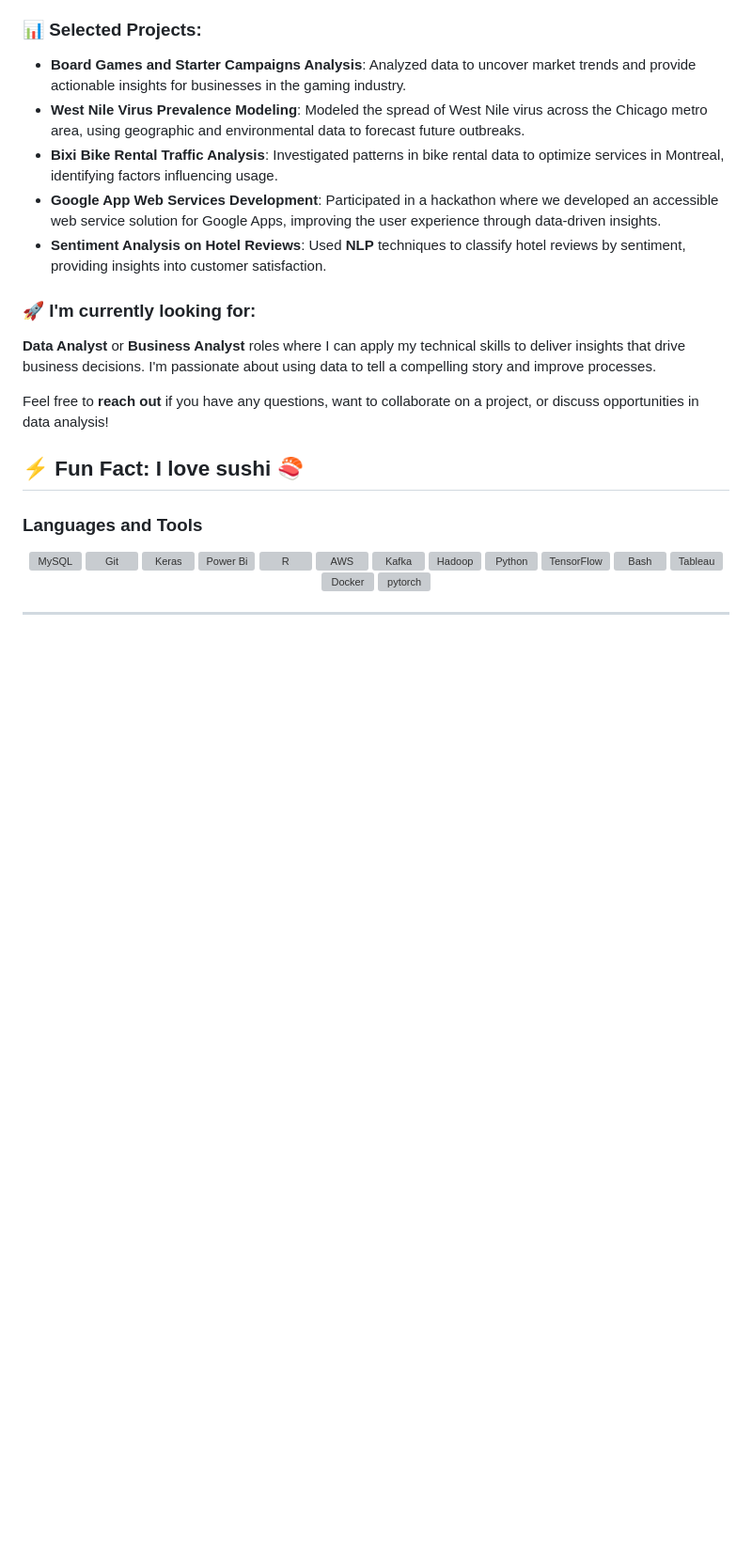
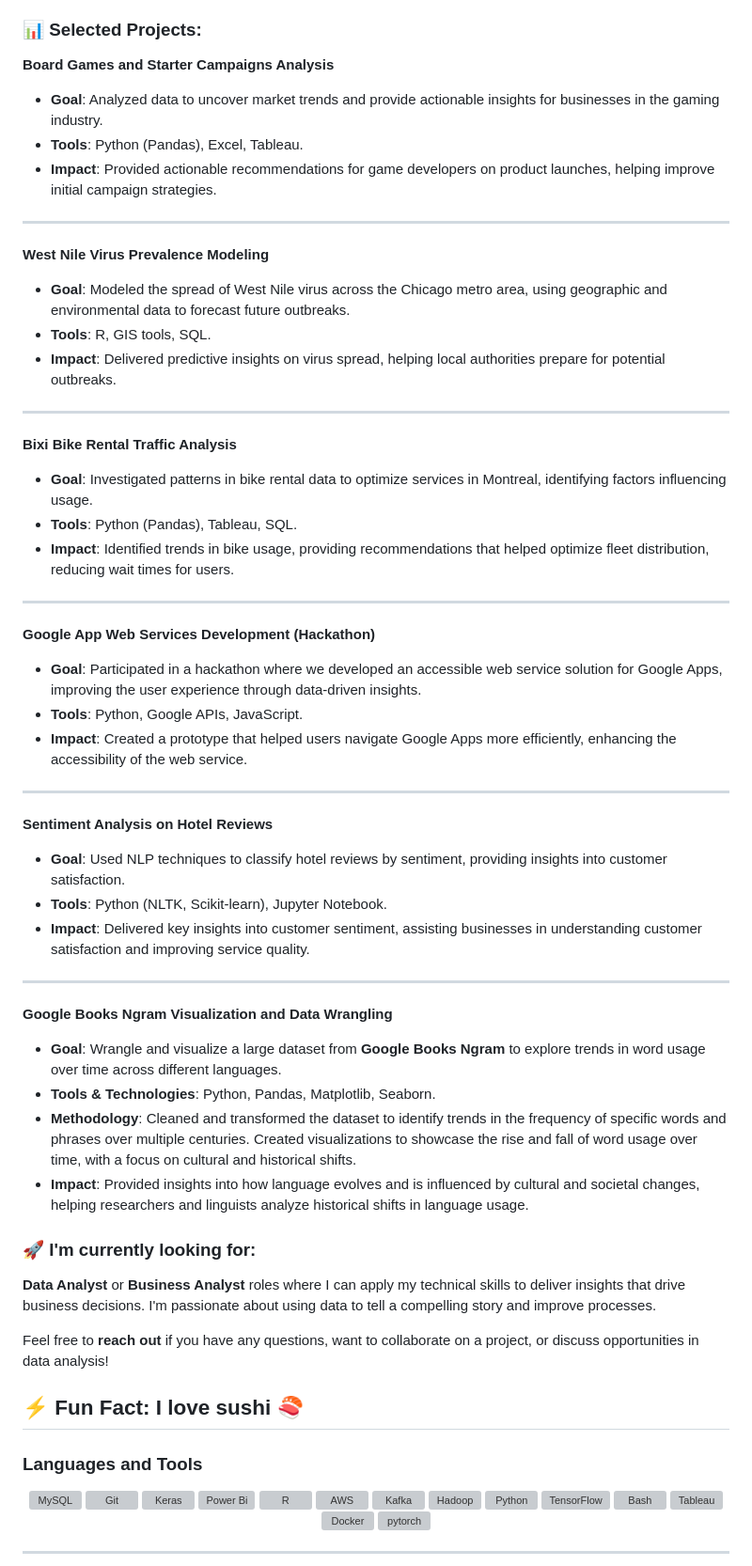
Before and after one commit to Arita09/Arita09, a Markdown page: README.md, the part around the change. Shown at 94% size. Rendered like a GitHub page; blank space fills up the shorter version; grey boxes are pictures that could not be loaded.

```diff
--- a/README.md
+++ b/README.md
@@ -22,11 +22,48 @@ I'm a **Data Analyst** with a passion for transforming data into meaningful insi
 - **Impact**: Created a model that provides insights into **team strategies**, helping players and analysts predict game outcomes with increased accuracy.
 
 ### 📊 Selected Projects:
-- **Board Games and Starter Campaigns Analysis**: Analyzed data to uncover market trends and provide actionable insights for businesses in the gaming industry.
-- **West Nile Virus Prevalence Modeling**: Modeled the spread of West Nile virus across the Chicago metro area, using geographic and environmental data to forecast future outbreaks.
-- **Bixi Bike Rental Traffic Analysis**: Investigated patterns in bike rental data to optimize services in Montreal, identifying factors influencing usage.
-- **Google App Web Services Development**: Participated in a hackathon where we developed an accessible web service solution for Google Apps, improving the user experience through data-driven insights.
-- **Sentiment Analysis on Hotel Reviews**: Used **NLP** techniques to classify hotel reviews by sentiment, providing insights into customer satisfaction.
+**Board Games and Starter Campaigns Analysis**
+- **Goal**: Analyzed data to uncover market trends and provide actionable insights for businesses in the gaming industry.
+- **Tools**: Python (Pandas), Excel, Tableau.
+- **Impact**: Provided actionable recommendations for game developers on product launches, helping improve initial campaign strategies.
+
+---
+
+**West Nile Virus Prevalence Modeling**
+- **Goal**: Modeled the spread of West Nile virus across the Chicago metro area, using geographic and environmental data to forecast future outbreaks.
+- **Tools**: R, GIS tools, SQL.
+- **Impact**: Delivered predictive insights on virus spread, helping local authorities prepare for potential outbreaks.
+
+---
+
+**Bixi Bike Rental Traffic Analysis**
+- **Goal**: Investigated patterns in bike rental data to optimize services in Montreal, identifying factors influencing usage.
+- **Tools**: Python (Pandas), Tableau, SQL.
+- **Impact**: Identified trends in bike usage, providing recommendations that helped optimize fleet distribution, reducing wait times for users.
+
+---
+
+**Google App Web Services Development (Hackathon)**
+- **Goal**: Participated in a hackathon where we developed an accessible web service solution for Google Apps, improving the user experience through data-driven insights.
+- **Tools**: Python, Google APIs, JavaScript.
+- **Impact**: Created a prototype that helped users navigate Google Apps more efficiently, enhancing the accessibility of the web service.
+
+---
+
+**Sentiment Analysis on Hotel Reviews**
+- **Goal**: Used NLP techniques to classify hotel reviews by sentiment, providing insights into customer satisfaction.
+- **Tools**: Python (NLTK, Scikit-learn), Jupyter Notebook.
+- **Impact**: Delivered key insights into customer sentiment, assisting businesses in understanding customer satisfaction and improving service quality.
+
+---
+
+**Google Books Ngram Visualization and Data Wrangling**
+- **Goal**: Wrangle and visualize a large dataset from **Google Books Ngram** to explore trends in word usage over time across different languages.
+- **Tools & Technologies**: Python, Pandas, Matplotlib, Seaborn.
+- **Methodology**: Cleaned and transformed the dataset to identify trends in the frequency of specific words and phrases over multiple centuries. Created visualizations to showcase the rise and fall of word usage over time, with a focus on cultural and historical shifts.
+- **Impact**: Provided insights into how language evolves and is influenced by cultural and societal changes, helping researchers and linguists analyze historical shifts in language usage.
+
+
 
 ### 🚀 I'm currently looking for:
 **Data Analyst** or **Business Analyst** roles where I can apply my technical skills to deliver insights that drive business decisions. I'm passionate about using data to tell a compelling story and improve processes.
```
